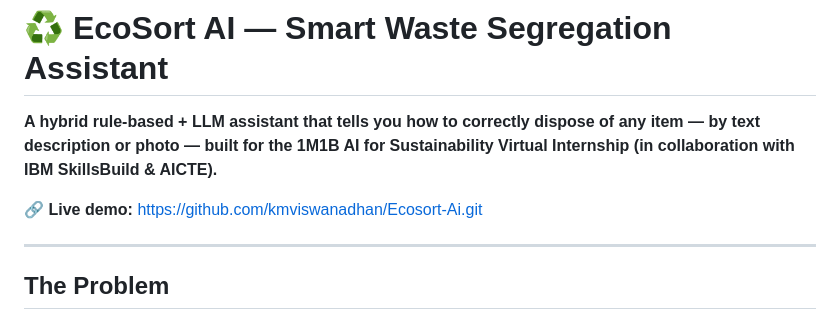
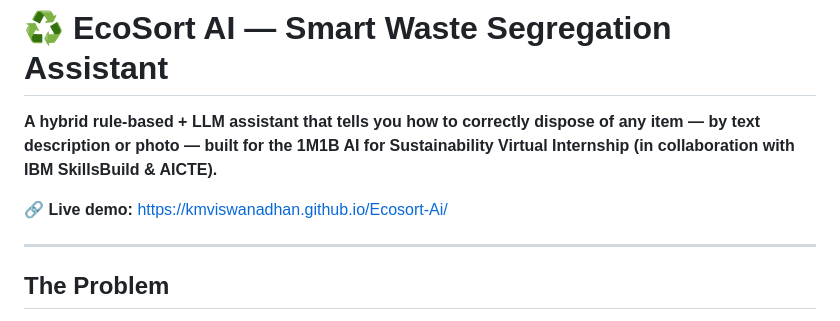
Before and after one commit to kmviswanadhan/Ecosort-Ai, a Markdown page: README.md, the part around the change. GitHub-like rendering.

Commit message:
Fix live demo link in README
Updated the live demo link in the README.

```diff
--- a/README.md
+++ b/README.md
@@ -2,7 +2,7 @@
 
 **A hybrid rule-based + LLM assistant that tells you how to correctly dispose of any item — by text description or photo — built for the 1M1B AI for Sustainability Virtual Internship (in collaboration with IBM SkillsBuild & AICTE).**
 
-🔗 **Live demo:** https://github.com/kmviswanadhan/Ecosort-Ai.git
+🔗 **Live demo:** https://kmviswanadhan.github.io/Ecosort-Ai/
 
 ---
 
```
